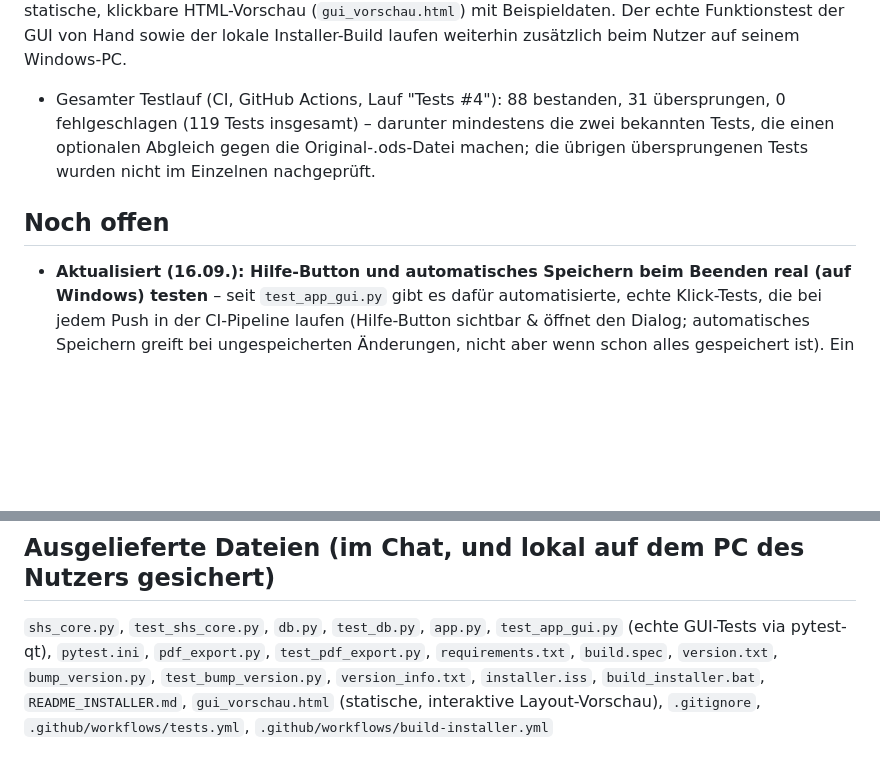
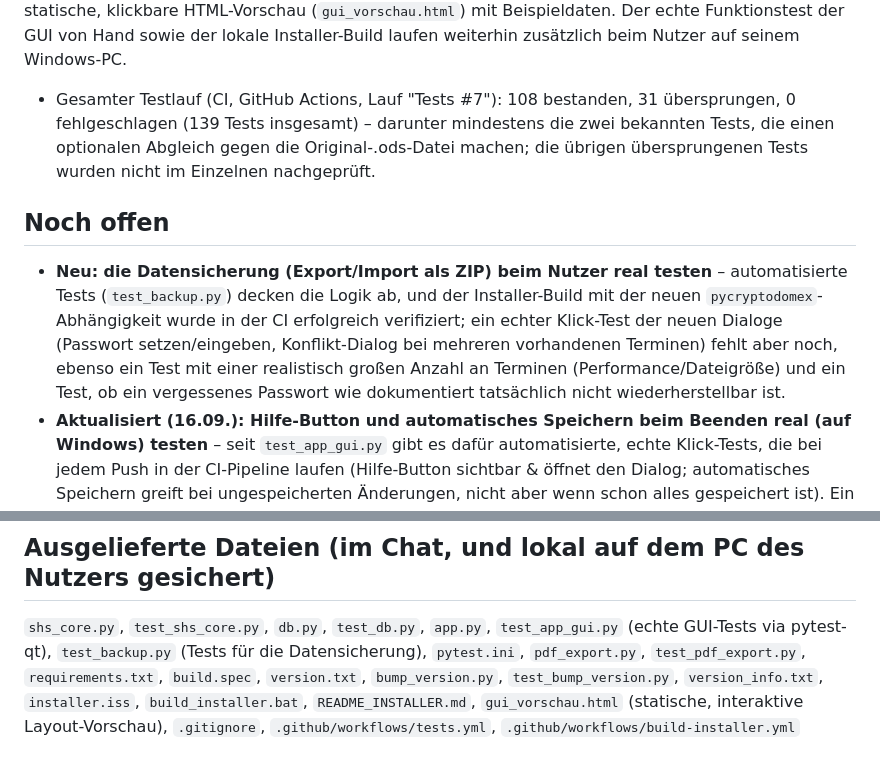
Before and after one commit to mbruver-source/SHS, a Markdown page: Fortschritt.md, 2 parts joined by grey strips. Drawn GitHub-style; blank space fills up the shorter version.

```diff
--- a/Fortschritt.md
+++ b/Fortschritt.md
@@ -86,10 +95,11 @@ Stand: 16.09.2026 (aktualisiert: GitHub-Repo mit CI/CD-Pipeline eingerichtet, ec
 **Erster echter GUI-Test durch den Nutzer:** erfolgreich (bestätigt am 12.09.). Installer-Build wurde vom Nutzer selbst mehrfach durchgeführt (PyInstaller + Inno Setup, auf seinem eigenen Windows-PC) – dabei aufgetretene und gelöste Probleme: ISCC.exe war nicht im PATH (Skript sucht seither zusätzlich an den Standard-Installationsorten), ein veralteter PyInstaller-Zwischenspeicher lieferte zwischenzeitlich eine `.exe` ohne die neueste `pdf_export.py`-Funktion (behoben durch `--clean` im Build-Skript sowie manuelles Ersetzen der Quelldatei, nachdem sich zeigte, dass der Datei-Zugriff auf den PC des Nutzers durch ein Windows-Update vom 8.09. zeitweise unzuverlässig war).
 
 **Wichtiger Hinweis:** Keine Qt-Python-Anbindung ließ sich in der Arbeitsumgebung, in der der Code entsteht, installieren (kein Netzwerkzugriff auf pip-/apt-Quellen dafür) – Codeänderungen an `app.py` werden dort weiterhin nur per `py_compile`/statischer Prüfung abgesichert, nicht durch echtes Klicken. **Das gilt inzwischen aber nicht mehr für das Endergebnis:** Dank der neuen CI-Pipeline (siehe oben) laufen bei jedem Push automatisch echte, klickbasierte GUI-Tests (`test_app_gui.py` über pytest-qt) auf einem GitHub-Runner, auf dem PySide6 tatsächlich installierbar ist – Änderungen an `app.py` werden also nicht mehr nur auf Syntaxebene, sondern real durch simulierte Bedienung geprüft, auch wenn diese Arbeitsumgebung selbst weiterhin nur `py_compile` kann. `reportlab` und `pypdf` ließen sich in dieser Umgebung dagegen schon vorher installieren, weshalb `pdf_export.py` bereits vollständig automatisiert getestet werden konnte (inkl. Prüfung des erzeugten PDF-Inhalts). Ergänzend gibt es eine statische, klickbare HTML-Vorschau (`gui_vorschau.html`) mit Beispieldaten. Der echte Funktionstest der GUI von Hand sowie der lokale Installer-Build laufen weiterhin zusätzlich beim Nutzer auf seinem Windows-PC.
-- Gesamter Testlauf (CI, GitHub Actions, Lauf "Tests #4"): 88 bestanden, 31 übersprungen, 0 fehlgeschlagen (119 Tests insgesamt) – darunter mindestens die zwei bekannten Tests, die einen optionalen Abgleich gegen die Original-.ods-Datei machen; die übrigen übersprungenen Tests wurden nicht im Einzelnen nachgeprüft.
+- Gesamter Testlauf (CI, GitHub Actions, Lauf "Tests #7"): 108 bestanden, 31 übersprungen, 0 fehlgeschlagen (139 Tests insgesamt) – darunter mindestens die zwei bekannten Tests, die einen optionalen Abgleich gegen die Original-.ods-Datei machen; die übrigen übersprungenen Tests wurden nicht im Einzelnen nachgeprüft.
 
 ## Noch offen
 
+- **Neu: die Datensicherung (Export/Import als ZIP) beim Nutzer real testen** – automatisierte Tests (`test_backup.py`) decken die Logik ab, und der Installer-Build mit der neuen `pycryptodomex`-Abhängigkeit wurde in der CI erfolgreich verifiziert; ein echter Klick-Test der neuen Dialoge (Passwort setzen/eingeben, Konflikt-Dialog bei mehreren vorhandenen Terminen) fehlt aber noch, ebenso ein Test mit einer realistisch großen Anzahl an Terminen (Performance/Dateigröße) und ein Test, ob ein vergessenes Passwort wie dokumentiert tatsächlich nicht wiederherstellbar ist.
 - **Aktualisiert (16.09.): Hilfe-Button und automatisches Speichern beim Beenden real (auf Windows) testen** – seit `test_app_gui.py` gibt es dafür automatisierte, echte Klick-Tests, die bei jedem Push in der CI-Pipeline laufen (Hilfe-Button sichtbar & öffnet den Dialog; automatisches Speichern greift bei ungespeicherten Änderungen, nicht aber wenn schon alles gespeichert ist). Ein manueller Test auf dem tatsächlichen Windows-Zielsystem bleibt trotzdem sinnvoll: ob der Hilfe-Button in der Fensterkopfzeile optisch wie gewünscht neben Minimieren/Maximieren/Schließen sitzt, ob der Hilfetext gut lesbar/scrollbar ist, und ob das automatische Speichern auch bei Programmende über Alt+F4 oder Task-Manager zuverlässig greift – das lässt sich headless nicht nachstellen.
 - **Aktualisiert (16.09.): die neue Gegenstand-Disziplin-Zuordnung beim Nutzer testen** – automatisierte GUI-Tests (`test_app_gui.py`) prüfen inzwischen per echtem Klick, dass ein nicht explizit zugeordneter Gegenstand "frei" bleibt (kein Default) und dass sich die Zuordnung unabhängig von der Position frei wählen lässt, ergänzt um eine visuell geprüfte Beispiel-PDF. Ein Test mit echten Nutzerdaten am Verein steht aber weiterhin aus. Besonders zu prüfen: ob das Fehlen einer Default-Zuordnung in der Praxis dazu führt, dass Gegenstände vergessen zuzuordnen werden (und dadurch auf dem Bewertungsbogen fehlen) – ggf. wäre ein Hinweis/eine Erinnerung beim Speichern sinnvoll, falls sich das als Stolperstein erweist.
 - Neu gebauten Installer beim Nutzer final verifizieren (Ergebnisliste-zum-Ausfüllen-Button, responsive Oberfläche, "Anderen Termin öffnen…", "Ablageort öffnen", die automatische Versionsnummer und die Etiketten-Ergebnisliste in der tatsächlich installierten Version testen – insbesondere den Andruck auf echtem Klebe-/Etikettenpapier).
@@ -102,4 +112,4 @@ Stand: 16.09.2026 (aktualisiert: GitHub-Repo mit CI/CD-Pipeline eingerichtet, ec
 
 ## Ausgelieferte Dateien (im Chat, und lokal auf dem PC des Nutzers gesichert)
 
-`shs_core.py`, `test_shs_core.py`, `db.py`, `test_db.py`, `app.py`, `test_app_gui.py` (echte GUI-Tests via pytest-qt), `pytest.ini`, `pdf_export.py`, `test_pdf_export.py`, `requirements.txt`, `build.spec`, `version.txt`, `bump_version.py`, `test_bump_version.py`, `version_info.txt`, `installer.iss`, `build_installer.bat`, `README_INSTALLER.md`, `gui_vorschau.html` (statische, interaktive Layout-Vorschau), `.gitignore`, `.github/workflows/tests.yml`, `.github/workflows/build-installer.yml`
+`shs_core.py`, `test_shs_core.py`, `db.py`, `test_db.py`, `app.py`, `test_app_gui.py` (echte GUI-Tests via pytest-qt), `test_backup.py` (Tests für die Datensicherung), `pytest.ini`, `pdf_export.py`, `test_pdf_export.py`, `requirements.txt`, `build.spec`, `version.txt`, `bump_version.py`, `test_bump_version.py`, `version_info.txt`, `installer.iss`, `build_installer.bat`, `README_INSTALLER.md`, `gui_vorschau.html` (statische, interaktive Layout-Vorschau), `.gitignore`, `.github/workflows/tests.yml`, `.github/workflows/build-installer.yml`
```
Also changed, not shown: other parts of Fortschritt.md (+11 -2 lines).
